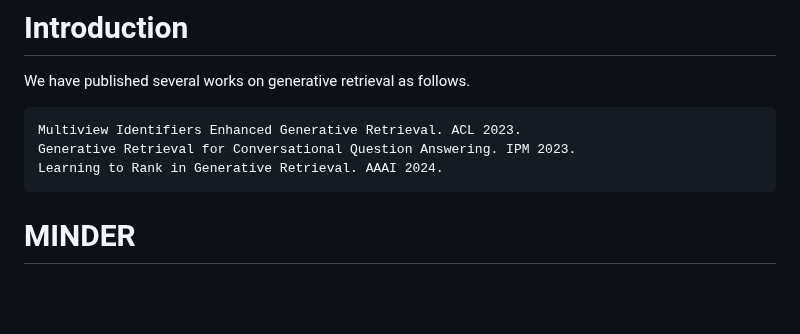
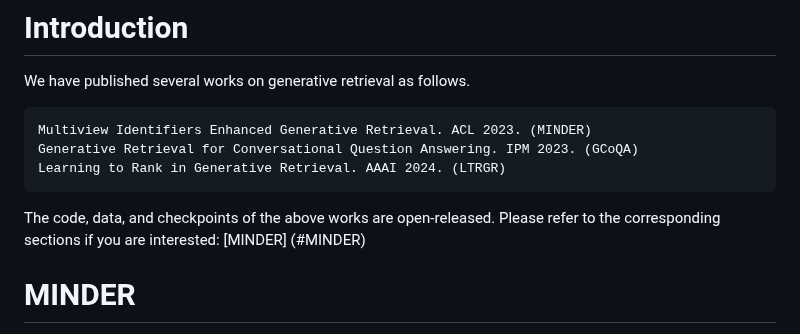
Before and after one commit to liyongqi67/MINDER, a Markdown page: README.md, the part around the change. Rendered like a GitHub page; blank space fills up the shorter version.

````diff
--- a/README.md
+++ b/README.md
@@ -1,10 +1,11 @@
 # Introduction
 We have published several works on generative retrieval as follows.
 ```
-Multiview Identifiers Enhanced Generative Retrieval. ACL 2023.
-Generative Retrieval for Conversational Question Answering. IPM 2023.
-Learning to Rank in Generative Retrieval. AAAI 2024.
+Multiview Identifiers Enhanced Generative Retrieval. ACL 2023. (MINDER)
+Generative Retrieval for Conversational Question Answering. IPM 2023. (GCoQA)
+Learning to Rank in Generative Retrieval. AAAI 2024. (LTRGR)
 ```
+The code, data, and checkpoints of the above works are open-released. Please refer to the corresponding sections if you are interested: [MINDER] (#MINDER)
 # MINDER
 This is the official implementation for the paper "Multiview Identifiers Enhanced Generative Retrieval".
 The preprint version is released in [Arxiv](https://arxiv.org/abs/2305.16675).
````
